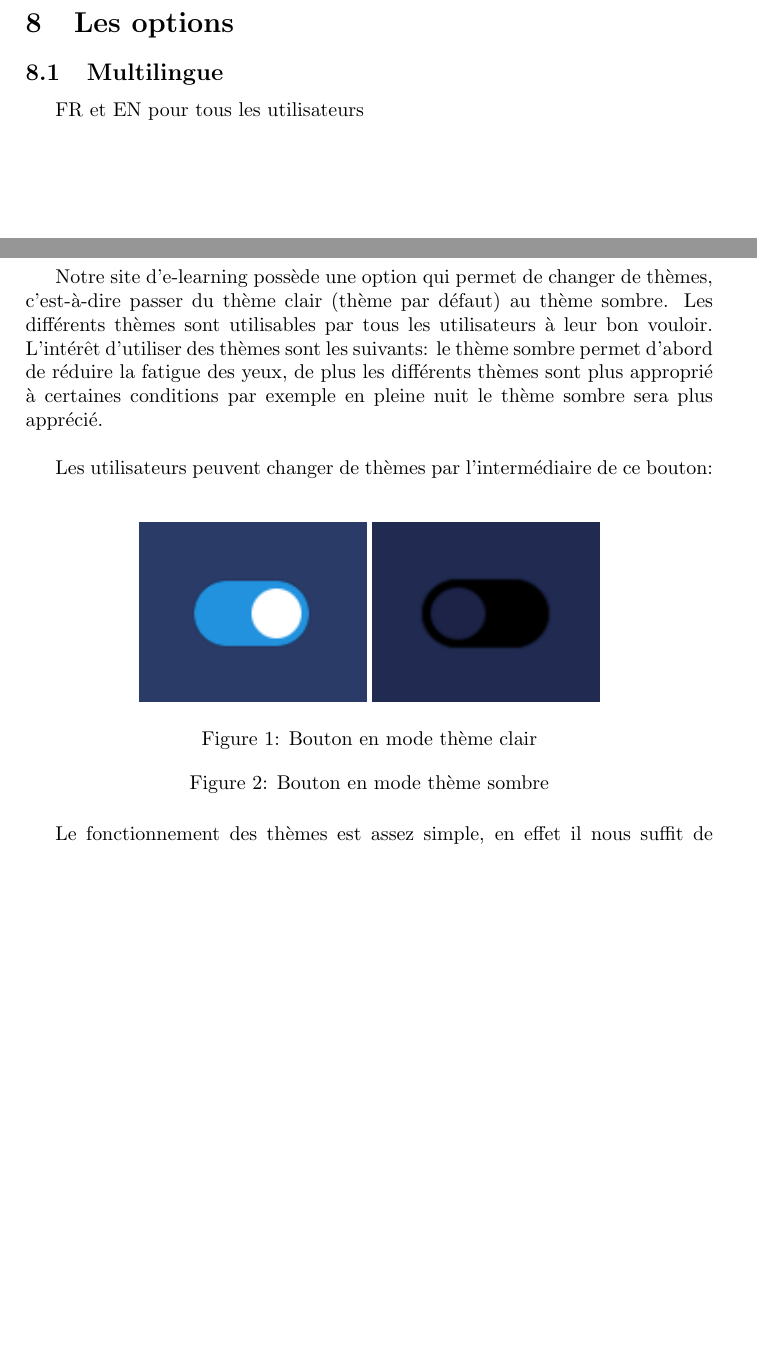
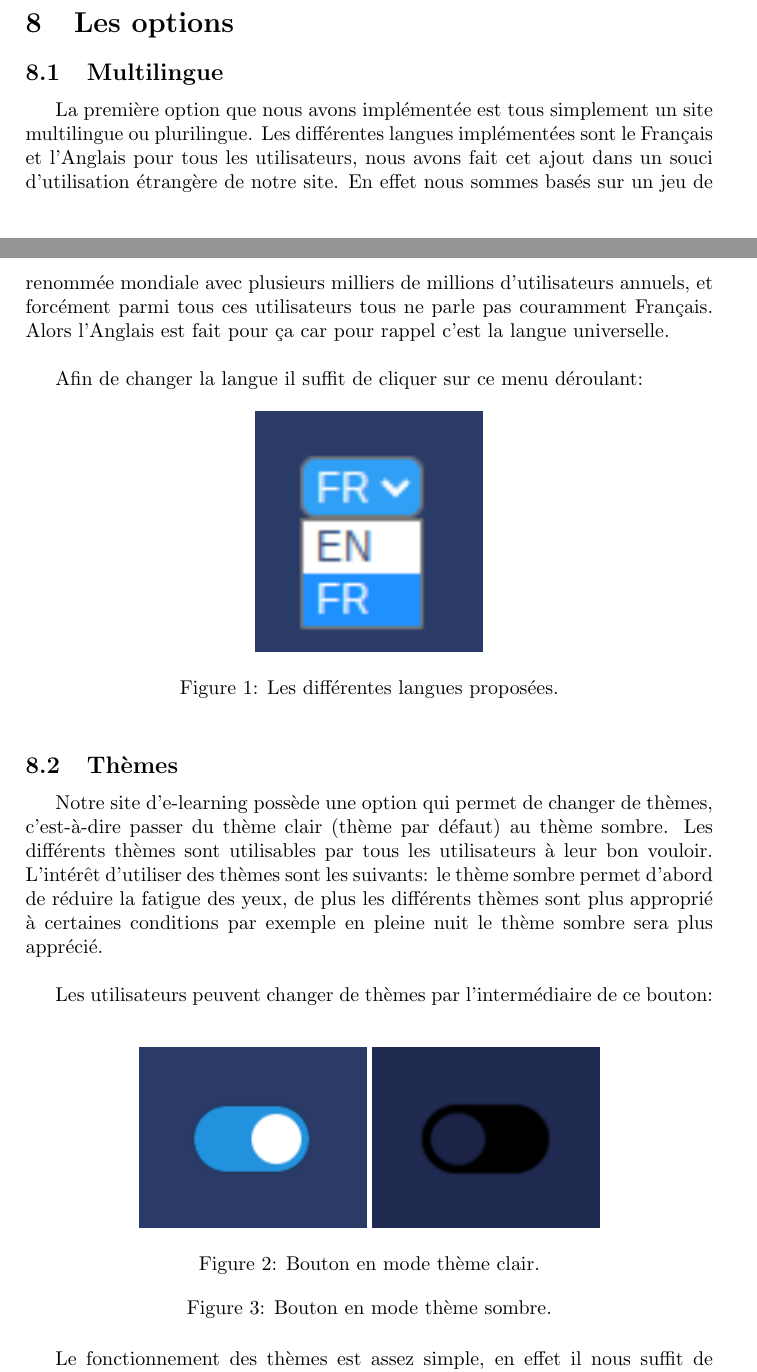
Before and after one commit to KieceDonc/L3_DAW_Projet, a LaTeX document (Rapport/Rapport.tex): two parts of pages 8 and 9 of 10, joined at a grey line, cut so that both start at the same text, the shorter picture padded with empty space. Compiled offline with pdfLaTeX.

Commit message:
Multilingue part un report

```diff
--- a/Rapport/Rapport.tex
+++ b/Rapport/Rapport.tex
@@ -144,7 +144,14 @@ Le forum permet la discussion entre apprenants. Il est global et les utilisateur
 
 \section{Les options}
 \subsection{Multilingue}
-FR et EN pour tous les utilisateurs
+La première option que nous avons implémentée est tous simplement un site multilingue ou plurilingue. Les différentes langues implémentées sont le Français et l'Anglais pour tous les utilisateurs, nous avons fait cet ajout dans un souci d'utilisation étrangère de notre site. En effet nous sommes basés sur un jeu de renommée mondiale avec plusieurs milliers de millions d'utilisateurs annuels, et forcément parmi tous ces utilisateurs tous ne parle pas couramment Français. Alors l'Anglais est fait pour ça car pour rappel c'est la langue universelle.\\
+
+Afin de changer la langue il suffit de cliquer sur ce menu déroulant:
+\begin{figure}[!h]
+\centerline{\includegraphics[width=4cm]{images/menuLangues.PNG}}
+\caption{Les différentes langues proposées.}
+\label{fig}
+\end{figure}
 
 \subsection{Thèmes}
 Notre site d'e-learning possède une option qui permet de changer de thèmes, c'est-à-dire passer du thème clair (thème par défaut) au thème sombre. Les différents thèmes sont utilisables par tous les utilisateurs à leur bon vouloir. L'intérêt d'utiliser des thèmes sont les suivants: le thème sombre permet d’abord de réduire la fatigue des yeux, de plus les différents thèmes sont plus approprié à certaines conditions par exemple en pleine nuit le thème sombre sera plus apprécié.\\
@@ -155,8 +162,8 @@ Les utilisateurs peuvent changer de thèmes par l'intermédiaire de ce bouton:
     \includegraphics[width=4cm]{images/boutonThemeClaire.PNG}
     \includegraphics[width=4cm]{images/boutonThemeSombre.PNG}
 }
-\caption{Bouton en mode thème clair}
-\caption{Bouton en mode thème sombre}
+\caption{Bouton en mode thème clair.}
+\caption{Bouton en mode thème sombre.}
 \label{fig}
 \end{figure}
 
```
Also changed, not shown: Rapport/images/menuLangues.png (added), Rapport/images/numberVisiteurs.png (added), Rapport/Rapport.tex (13 more changed lines).
